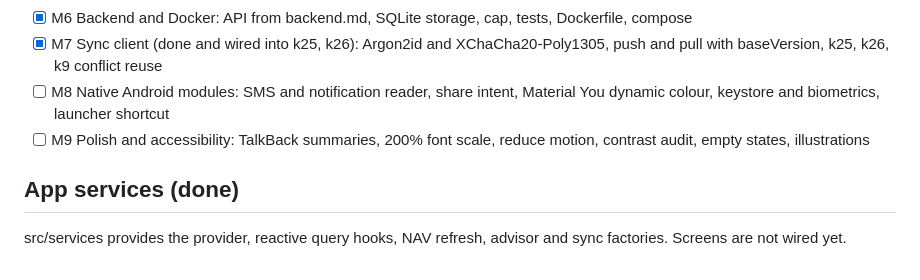
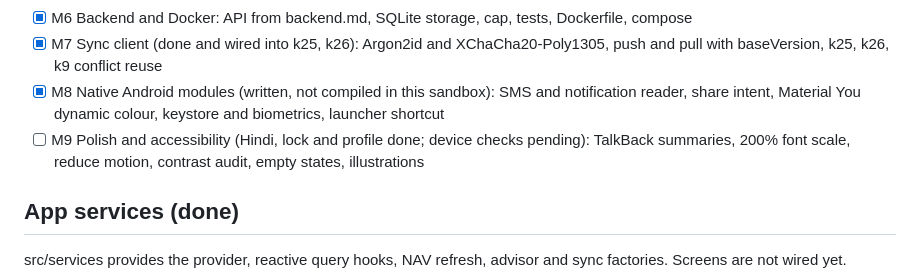
Before and after one commit to Aditya-Jyoti/bacchat, a Markdown page: docs/progress.md, the part around the change. Drawn GitHub-style.

```diff
--- a/docs/progress.md
+++ b/docs/progress.md
@@ -28,8 +28,8 @@ flowchart LR
 - [x] M5 Goals and You screens: k12, k13, k14, k23, k10, k11, k15, k16, k17, k24
 - [x] M6 Backend and Docker: API from backend.md, SQLite storage, cap, tests, Dockerfile, compose
 - [x] M7 Sync client (done and wired into k25, k26): Argon2id and XChaCha20-Poly1305, push and pull with baseVersion, k25, k26, k9 conflict reuse
-- [ ] M8 Native Android modules: SMS and notification reader, share intent, Material You dynamic colour, keystore and biometrics, launcher shortcut
-- [ ] M9 Polish and accessibility: TalkBack summaries, 200% font scale, reduce motion, contrast audit, empty states, illustrations
+- [x] M8 Native Android modules (written, not compiled in this sandbox): SMS and notification reader, share intent, Material You dynamic colour, keystore and biometrics, launcher shortcut
+- [ ] M9 Polish and accessibility (Hindi, lock and profile done; device checks pending): TalkBack summaries, 200% font scale, reduce motion, contrast audit, empty states, illustrations
 
 ## App services (done)
 
```
Also changed, not shown: docs/worklog.md (+10 -0 lines).
